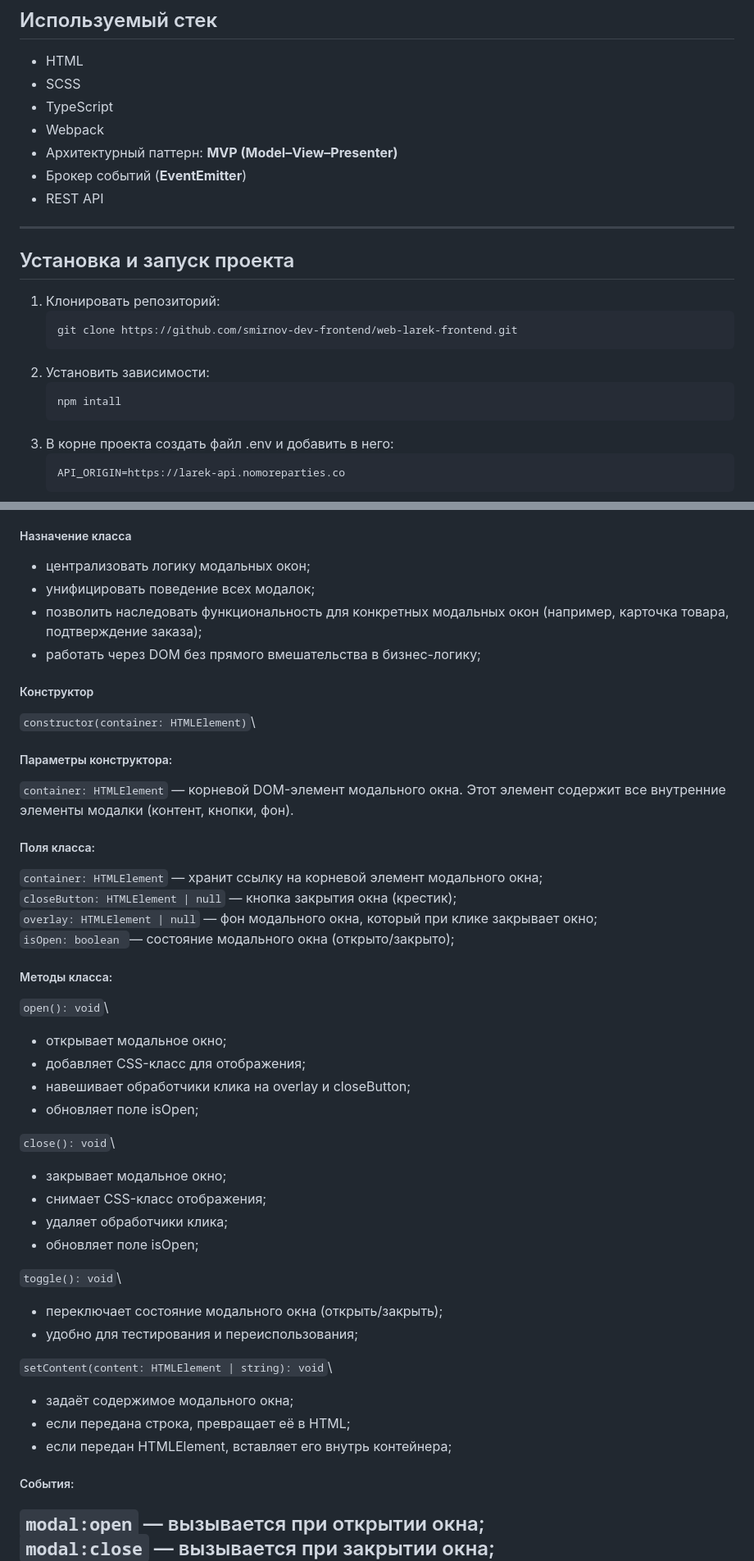
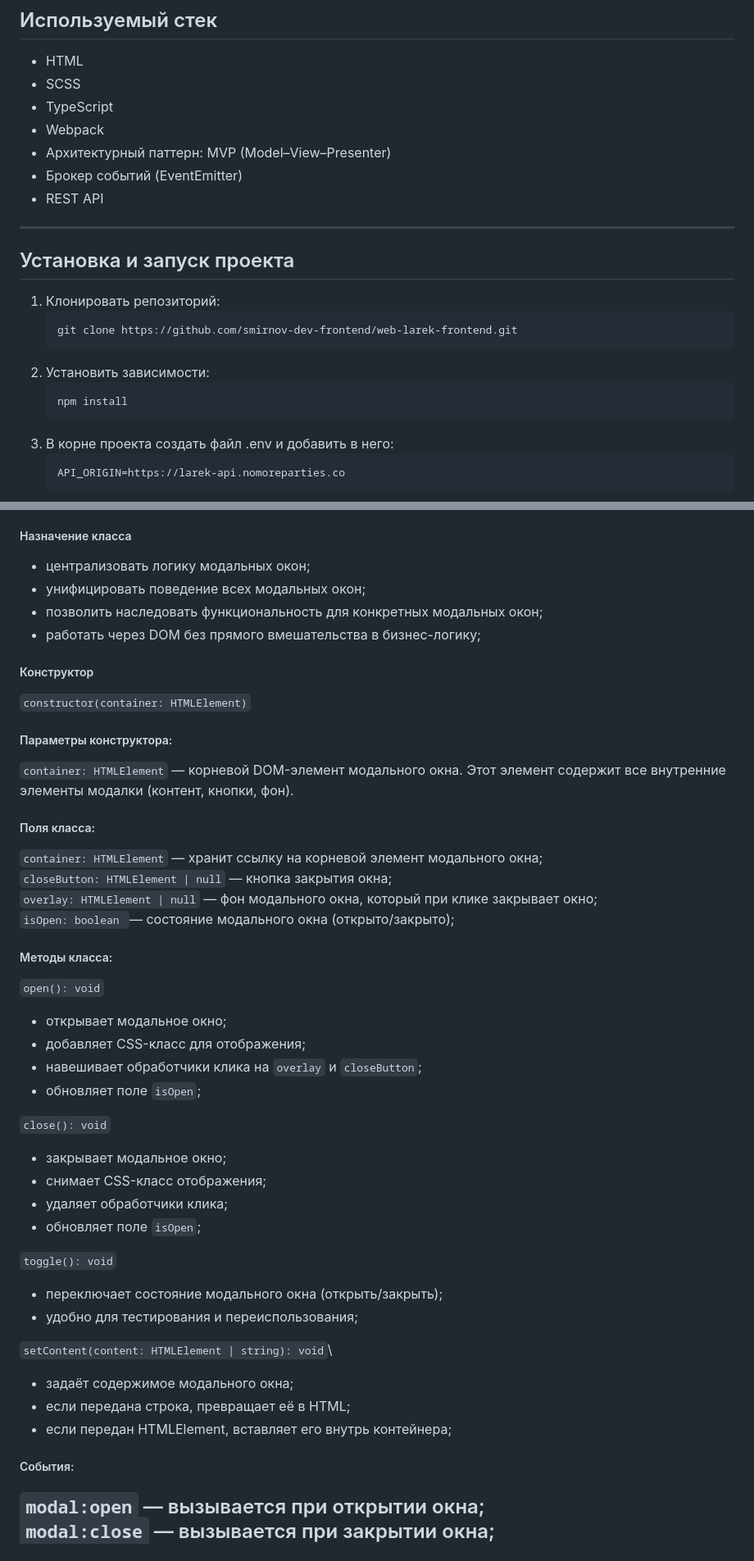
Before and after one commit to smirnov-dev-frontend/web-larek-frontend, a Markdown page: README.md, 2 parts joined by grey strips. Shown at 82% size. GitHub-like rendering.

Commit message:
Внесены исправления в README.md

````diff
--- a/README.md
+++ b/README.md
@@ -14,8 +14,8 @@ Web-ларёк — учебное веб-приложение интернет-
 - SCSS
 - TypeScript
 - Webpack
-- Архитектурный паттерн: **MVP (Model–View–Presenter)**
-- Брокер событий (**EventEmitter**)
+- Архитектурный паттерн: MVP (Model–View–Presenter)
+- Брокер событий (EventEmitter)
 - REST API
 ---
 ## Установка и запуск проекта
@@ -24,7 +24,7 @@ Web-ларёк — учебное веб-приложение интернет-
    git clone https://github.com/smirnov-dev-frontend/web-larek-frontend.git
 2. Установить зависимости:
    ```bash
-   npm intall
+   npm install
 3. В корне проекта создать файл .env и добавить в него:
    ```bash
    API_ORIGIN=https://larek-api.nomoreparties.co
@@ -248,32 +249,32 @@ setImage(
 Обеспечивает открытие, закрытие и управление поведением модального окна, включая закрытие по клику вне окна или по кнопке «Закрыть».
 ##### Назначение класса
 - централизовать логику модальных окон;
-- унифицировать поведение всех модалок;
-- позволить наследовать функциональность для конкретных модальных окон (например, карточка товара, подтверждение заказа);
+- унифицировать поведение всех модальных окон;
+- позволить наследовать функциональность для конкретных модальных окон;
 - работать через DOM без прямого вмешательства в бизнес-логику;
 ##### Конструктор
-`constructor(container: HTMLElement)`\
+`constructor(container: HTMLElement)`
 ##### Параметры конструктора:
 `container: HTMLElement` — корневой DOM-элемент модального окна. Этот элемент содержит все внутренние элементы модалки (контент, кнопки, фон).
 ##### Поля класса:
 `container: HTMLElement` — хранит ссылку на корневой элемент модального окна;\
-`closeButton: HTMLElement | null` — кнопка закрытия окна (крестик);\
+`closeButton: HTMLElement | null` — кнопка закрытия окна;\
 `overlay: HTMLElement | null` — фон модального окна, который при клике закрывает окно;\
 `isOpen: boolean `— состояние модального окна (открыто/закрыто);
 ##### Методы класса:
-`open(): void`\
+`open(): void`
 - открывает модальное окно;
 - добавляет CSS-класс для отображения;
-- навешивает обработчики клика на overlay и closeButton;
-- обновляет поле isOpen;
+- навешивает обработчики клика на `overlay` и `closeButton`;
+- обновляет поле `isOpen`;
 
-`close(): void`\
+`close(): void`
 - закрывает модальное окно;
 - снимает CSS-класс отображения;
 - удаляет обработчики клика;
-- обновляет поле isOpen;
+- обновляет поле `isOpen`;
 
-`toggle(): void`\
+`toggle(): void`
 - переключает состояние модального окна (открыть/закрыть);
 - удобно для тестирования и переиспользования;
 
@@ -282,7 +283,6 @@ setImage(
 - если передана строка, превращает её в HTML;
 - если передан HTMLElement, вставляет его внутрь контейнера;
 ##### События:
-
 `modal:open` — вызывается при открытии окна;\
 `modal:close` — вызывается при закрытии окна;\
 Используются для интеграции с EventEmitter и другими компонентами приложения.
````
Also changed, not shown: other parts of README.md (+25 -24 lines).
